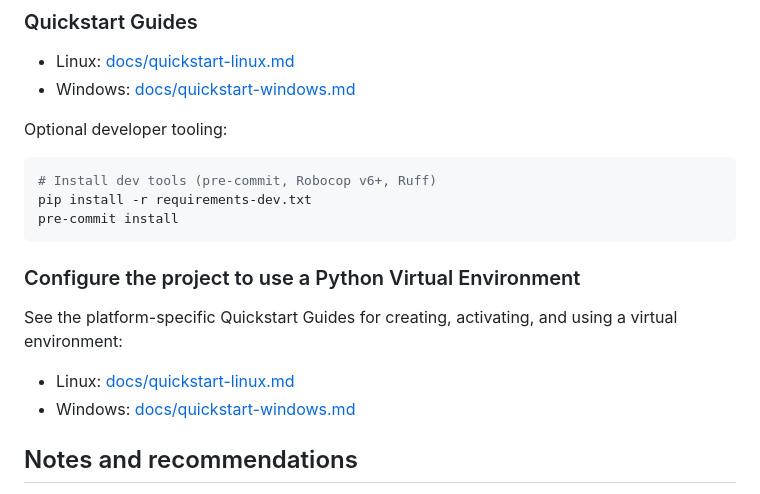
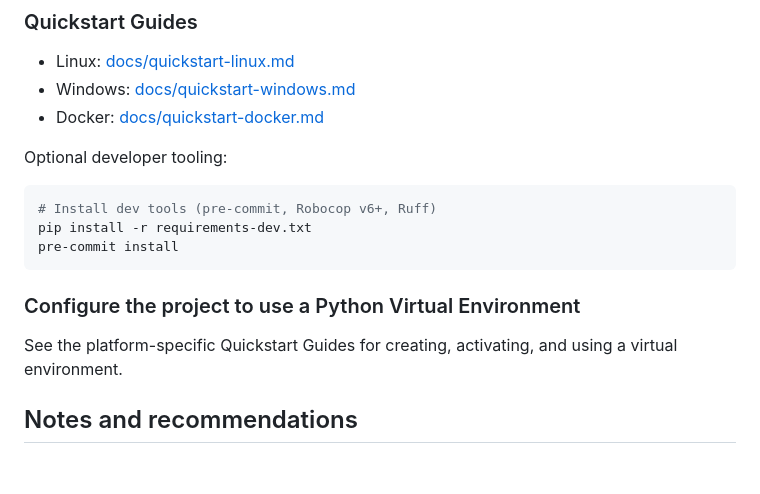
Before and after one commit to BVisagie/robot-framework-template, a Markdown page: README.md, the part around the change. GitHub-like rendering; blank space fills up the shorter version.

Commit message:
docs(docker): add Docker quickstart and link from README
Explain build args, runtime vs dev images, basic run commands, overrides and env vars.

```diff
--- a/README.md
+++ b/README.md
@@ -109,6 +109,7 @@ robot --outputdir output tests/project_wikipedia/ui_tests
 
 - Linux: [docs/quickstart-linux.md](docs/quickstart-linux.md)
 - Windows: [docs/quickstart-windows.md](docs/quickstart-windows.md)
+- Docker: [docs/quickstart-docker.md](docs/quickstart-docker.md)
 
 Optional developer tooling:
 
@@ -120,10 +121,7 @@ pre-commit install
 
 ### Configure the project to use a Python Virtual Environment
 
-See the platform-specific Quickstart Guides for creating, activating, and using a virtual environment:
-
-- Linux: [docs/quickstart-linux.md](docs/quickstart-linux.md)
-- Windows: [docs/quickstart-windows.md](docs/quickstart-windows.md)
+See the platform-specific Quickstart Guides for creating, activating, and using a virtual environment.
 
 ## Notes and recommendations
 
```
Also changed, not shown: docs/quickstart-docker.md (added, +61 -0 lines).
